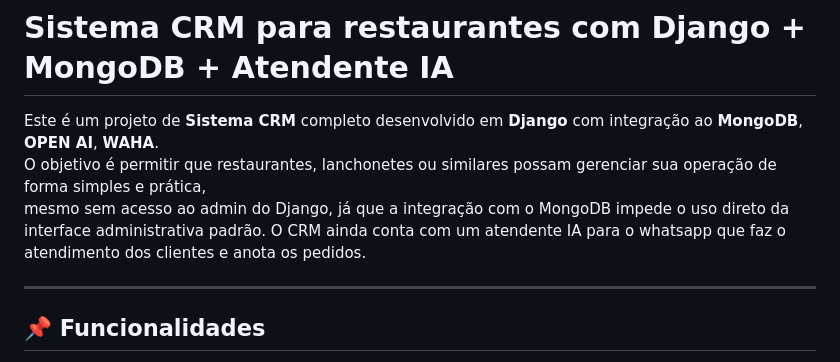
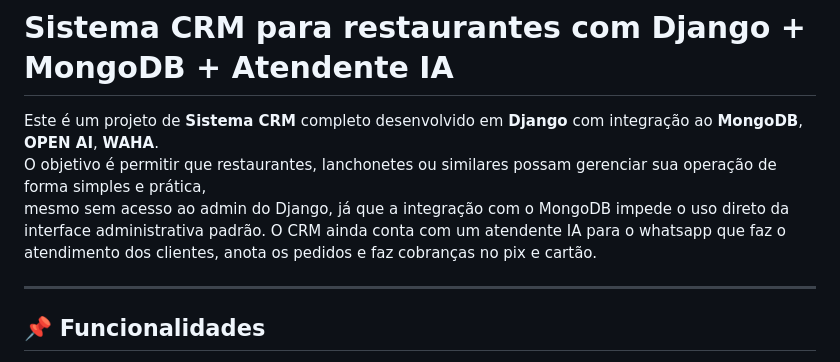
Before and after one commit to Vipires19/menu_online, a Markdown page: README.md, the part around the change. GitHub-like rendering.

```diff
--- a/README.md
+++ b/README.md
@@ -3,7 +3,7 @@
 Este é um projeto de **Sistema CRM** completo desenvolvido em **Django** com integração ao **MongoDB**, **OPEN AI**, **WAHA**.
 O objetivo é permitir que restaurantes, lanchonetes ou similares possam gerenciar sua operação de forma simples e prática,
 mesmo sem acesso ao admin do Django, já que a integração com o MongoDB impede o uso direto da interface administrativa padrão.
-O CRM ainda conta com um atendente IA para o whatsapp que faz o atendimento dos clientes e anota os pedidos.
+O CRM ainda conta com um atendente IA para o whatsapp que faz o atendimento dos clientes, anota os pedidos e faz cobranças no pix e cartão.
 
 ---
 
```
